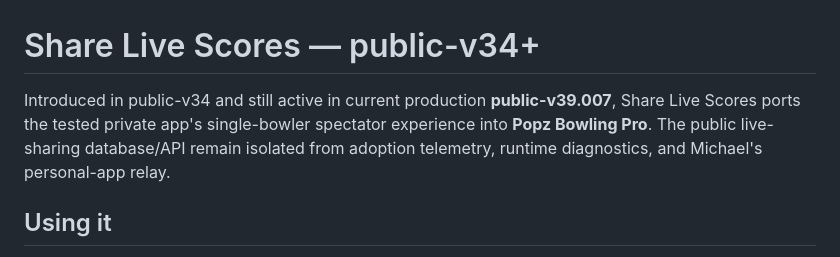
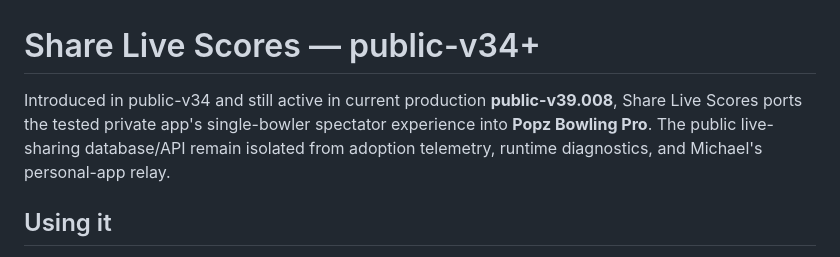
Before and after one commit to michael5cents/popz-bowling-stats-pwa, a Markdown page: LIVE-SHARING.md, the part around the change. Rendered like a GitHub page.

```diff
--- a/LIVE-SHARING.md
+++ b/LIVE-SHARING.md
@@ -1,6 +1,6 @@
 # Share Live Scores — public-v34+
 
-Introduced in public-v34 and still active in current production **public-v39.007**, Share Live Scores ports the tested private app's single-bowler spectator experience into **Popz Bowling Pro**. The public live-sharing database/API remain isolated from adoption telemetry, runtime diagnostics, and Michael's personal-app relay.
+Introduced in public-v34 and still active in current production **public-v39.008**, Share Live Scores ports the tested private app's single-bowler spectator experience into **Popz Bowling Pro**. The public live-sharing database/API remain isolated from adoption telemetry, runtime diagnostics, and Michael's personal-app relay.
 
 ## Using it
 
```
Also changed, not shown: TELEMETRY-ACCESS.md (+2 -2 lines).
